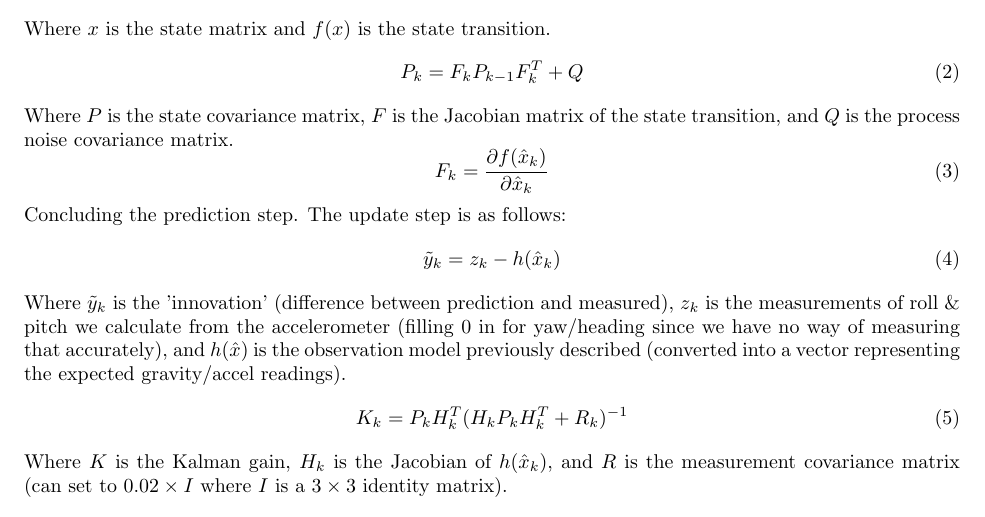
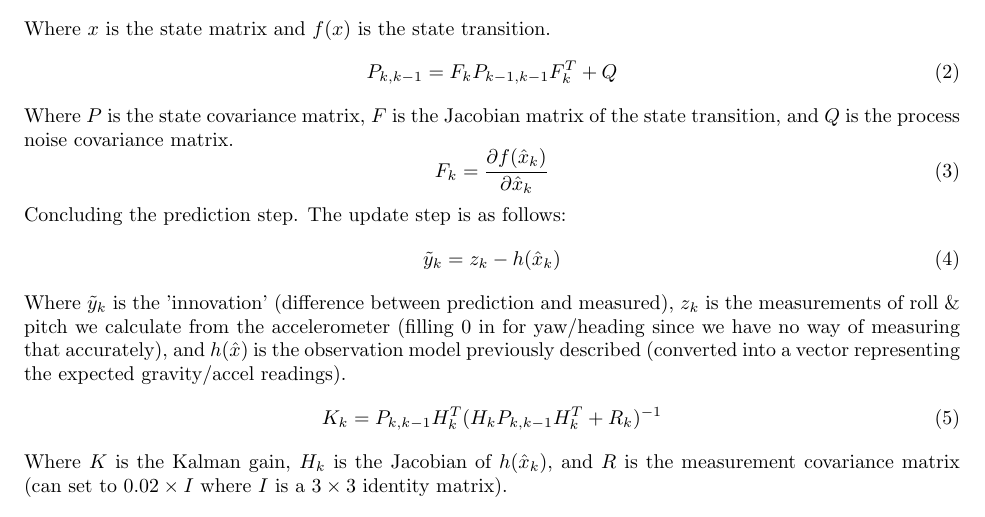
Before and after one commit to UBC-Rocket/ulysses, a LaTeX document (docs/filtering/kalman.tex): part of page 2 of 3, cut so that both start at the same text. Compiled offline with pdfLaTeX.

Commit message:
fixed filtering docs
fixed inconsistencies with my notation of state covariance

```diff
--- a/docs/filtering/kalman.tex
+++ b/docs/filtering/kalman.tex
@@ -90,7 +90,7 @@ The high-level overview is that we predict the next state based on the previous
 \end{equation}
 Where $x$ is the state matrix and $f(x)$ is the state transition.
 \begin{equation}
-    P_k=F_kP_{k-1}F_k^T+Q
+    P_{k,k-1}=F_kP_{k-1,k-1}F_k^T+Q
 \end{equation}
 Where $P$ is the state covariance matrix, $F$ is the Jacobian matrix of the state transition, and $Q$ is the process noise covariance matrix.
 \begin{equation}
@@ -102,7 +102,7 @@ Concluding the prediction step. The update step is as follows:
 \end{equation}
 Where $\tilde{y}_k$ is the 'innovation' (difference between prediction and measured), $z_k$ is the measurements of roll \& pitch we calculate from the accelerometer (filling 0 in for yaw/heading since we have no way of measuring that accurately), and $h(\hat{x})$ is the observation model previously described (converted into a vector representing the expected gravity/accel readings).
 \begin{equation}
-    K_k=P_kH_k^T(H_kP_kH_k^T+R_k)^{-1}
+    K_k=P_{k,k-1}H_k^T(H_kP_{k,k-1}H_k^T+R_k)^{-1}
 \end{equation}
 Where $K$ is the Kalman gain, $H_k$ is the Jacobian of $h(\hat{x}_k)$, and $R$ is the measurement covariance matrix (can set to $0.02\times I$ where $I$ is a $3\times3$ identity matrix).
 \begin{equation}
```
Also changed, not shown: docs/filtering/kalman.pdf, docs/filtering/kalman.tex (2 more changed lines).
